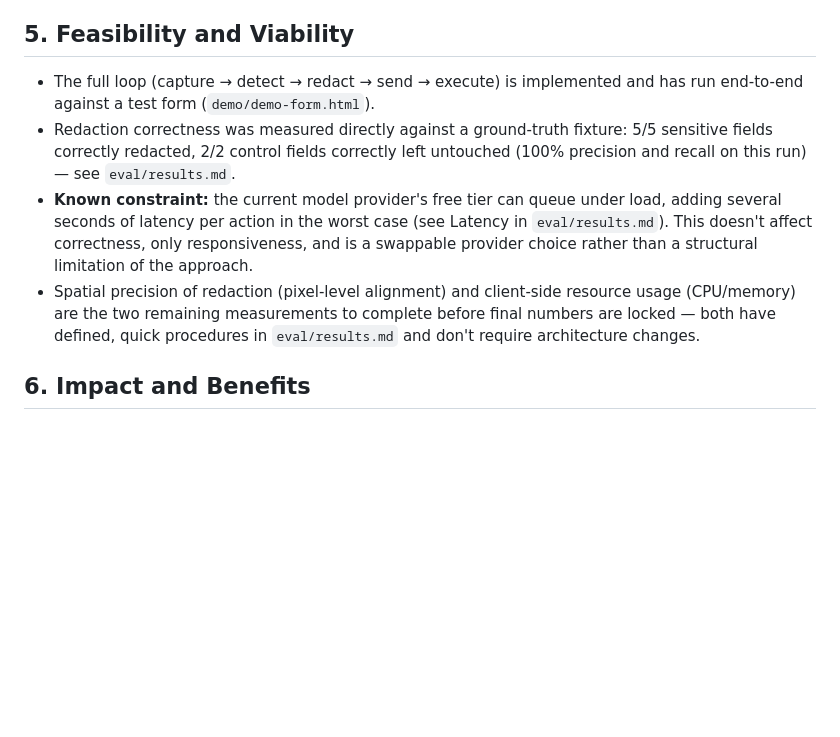
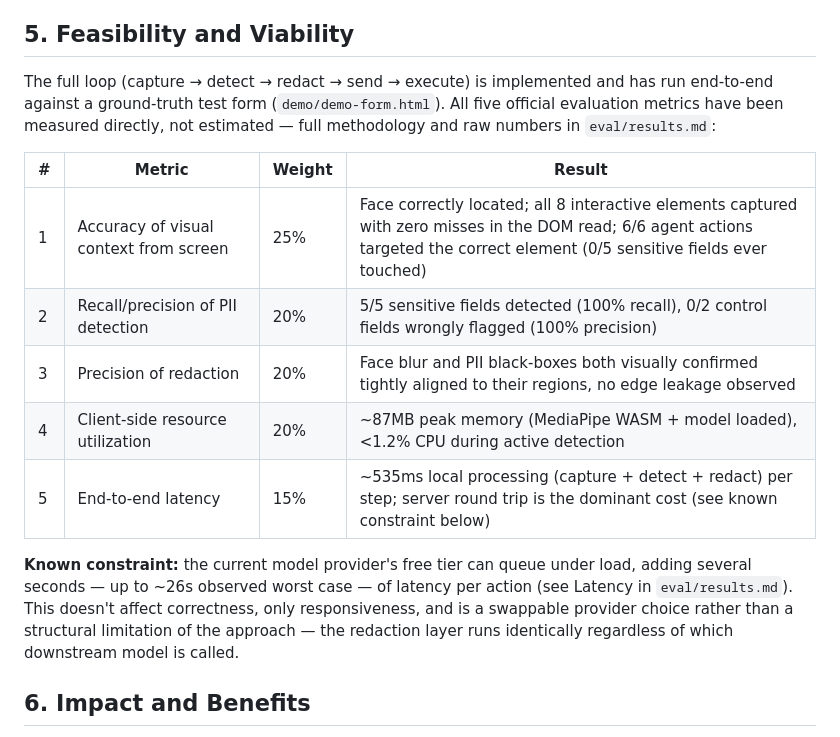
Before and after one commit to Orbitveil-SIH/Orbitveil, a Markdown page: docs/submission.md, the part around the change. GitHub-like rendering; blank space fills up the shorter version.

```diff
--- a/docs/submission.md
+++ b/docs/submission.md
@@ -63,18 +63,24 @@ server for session/step orchestration, a hosted vision-language model for action
 
 ## 5. Feasibility and Viability
 
-- The full loop (capture → detect → redact → send → execute) is implemented and has run
-  end-to-end against a test form (`demo/demo-form.html`).
-- Redaction correctness was measured directly against a ground-truth fixture: 5/5 sensitive
-  fields correctly redacted, 2/2 control fields correctly left untouched (100% precision and
-  recall on this run) — see `eval/results.md`.
-- **Known constraint:** the current model provider's free tier can queue under load, adding
-  several seconds of latency per action in the worst case (see Latency in `eval/results.md`).
-  This doesn't affect correctness, only responsiveness, and is a swappable provider choice
-  rather than a structural limitation of the approach.
-- Spatial precision of redaction (pixel-level alignment) and client-side resource usage
-  (CPU/memory) are the two remaining measurements to complete before final numbers are locked —
-  both have defined, quick procedures in `eval/results.md` and don't require architecture changes.
+The full loop (capture → detect → redact → send → execute) is implemented and has run
+end-to-end against a ground-truth test form (`demo/demo-form.html`). All five official
+evaluation metrics have been measured directly, not estimated — full methodology and raw
+numbers in `eval/results.md`:
+
+| # | Metric | Weight | Result |
+|---|---|---|---|
+| 1 | Accuracy of visual context from screen | 25% | Face correctly located; all 8 interactive elements captured with zero misses in the DOM read; 6/6 agent actions targeted the correct element (0/5 sensitive fields ever touched) |
+| 2 | Recall/precision of PII detection | 20% | 5/5 sensitive fields detected (100% recall), 0/2 control fields wrongly flagged (100% precision) |
+| 3 | Precision of redaction | 20% | Face blur and PII black-boxes both visually confirmed tightly aligned to their regions, no edge leakage observed |
+| 4 | Client-side resource utilization | 20% | ~87MB peak memory (MediaPipe WASM + model loaded), <1.2% CPU during active detection |
+| 5 | End-to-end latency | 15% | ~535ms local processing (capture + detect + redact) per step; server round trip is the dominant cost (see known constraint below) |
+
+**Known constraint:** the current model provider's free tier can queue under load, adding
+several seconds — up to ~26s observed worst case — of latency per action (see Latency in
+`eval/results.md`). This doesn't affect correctness, only responsiveness, and is a swappable
+provider choice rather than a structural limitation of the approach — the redaction layer runs
+identically regardless of which downstream model is called.
 
 ## 6. Impact and Benefits
 
```
Also changed, not shown: eval/results.md (+51 -5 lines).
